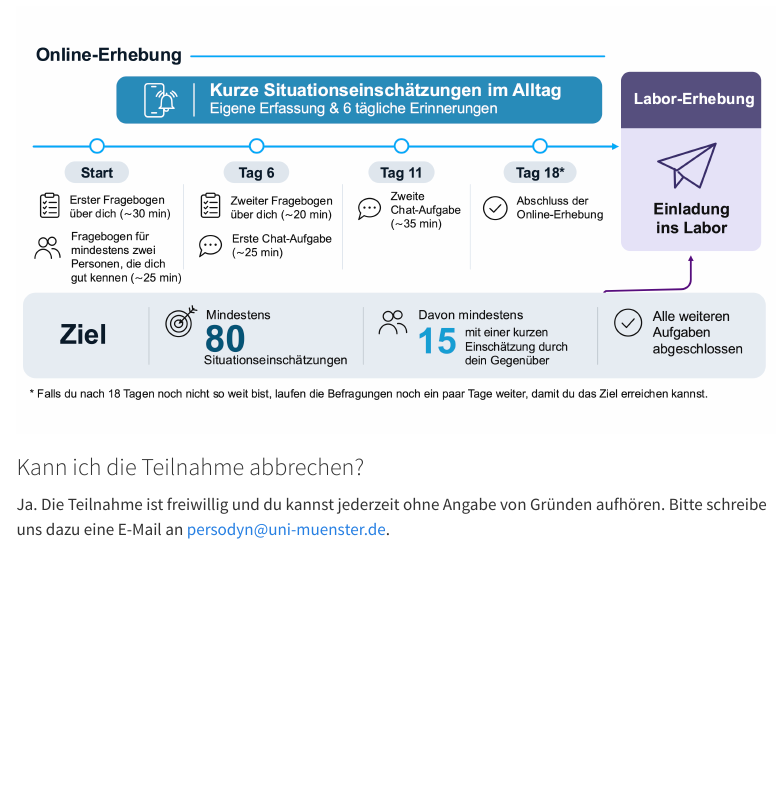
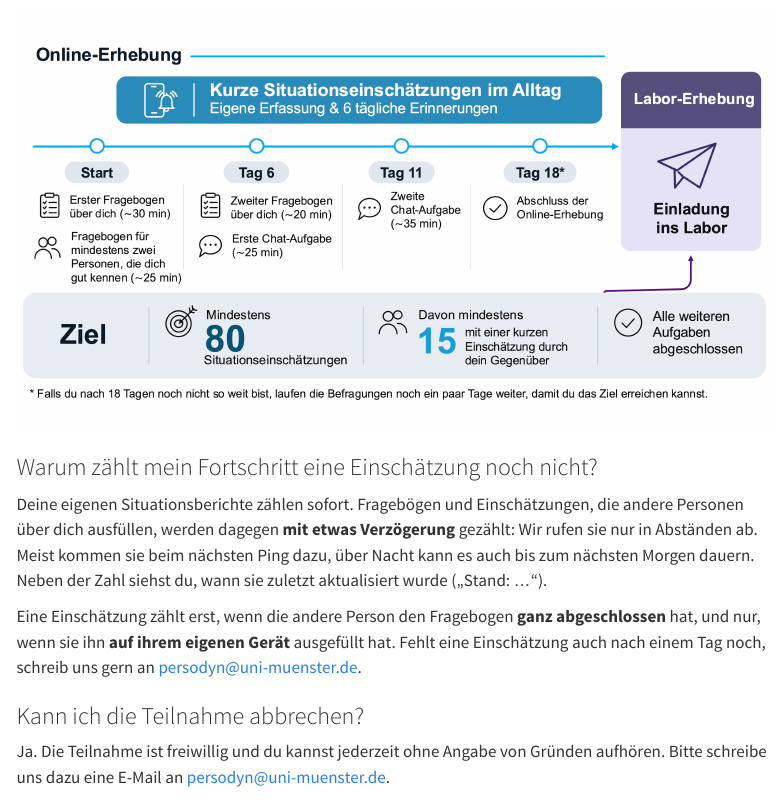
Before and after one commit to timseidel/persodyn-qna, a Quarto document (index.qmd): the page in a window 1100 px wide, from 1520 px down. Rendered offline with R 4.5, knitr and Pandoc in place of Quarto, with nearby package versions; menus at the side of the page are left out.

Commit message:
Add explanation for progress tracking and assessment completion in study overview

```diff
--- a/index.qmd
+++ b/index.qmd
@@ -39,6 +39,12 @@ Die Studie besteht aus **zwei Teilen**: der Online-Erhebung und der anschließen
     - Wenn du alle vorherigen Aufhaben erledigt hast, laden wir dich ins Labor ein. Die Labor-Erhebung findet in der Limette, Malmedyweg 19, 48149 Münster, statt und dauert ca. **1,5 bis 2 Stunden**. Dabei werden Video- und Tonaufnahmen gemacht.
 
 ![](studienablauf.png){width=100%}
+
+### Warum zählt mein Fortschritt eine Einschätzung noch nicht? {#fortschritt}
+
+Deine eigenen Situationsberichte zählen sofort. Fragebögen und Einschätzungen, die andere Personen über dich ausfüllen, werden dagegen **mit etwas Verzögerung** gezählt: Wir rufen sie nur in Abständen ab. Meist kommen sie beim nächsten Ping dazu, über Nacht kann es auch bis zum nächsten Morgen dauern. Neben der Zahl siehst du, wann sie zuletzt aktualisiert wurde („Stand: …“).
+
+Eine Einschätzung zählt erst, wenn die andere Person den Fragebogen **ganz abgeschlossen** hat, und nur, wenn sie ihn **auf ihrem eigenen Gerät** ausgefüllt hat. Fehlt eine Einschätzung auch nach einem Tag noch, schreib uns gern an [persodyn@uni-muenster.de](mailto:persodyn@uni-muenster.de).
 
 ### Kann ich die Teilnahme abbrechen?
 
```
